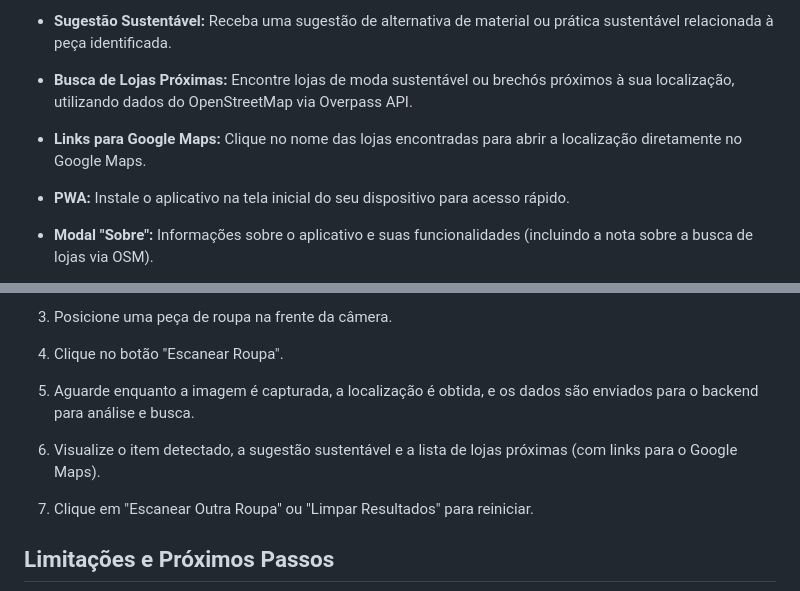
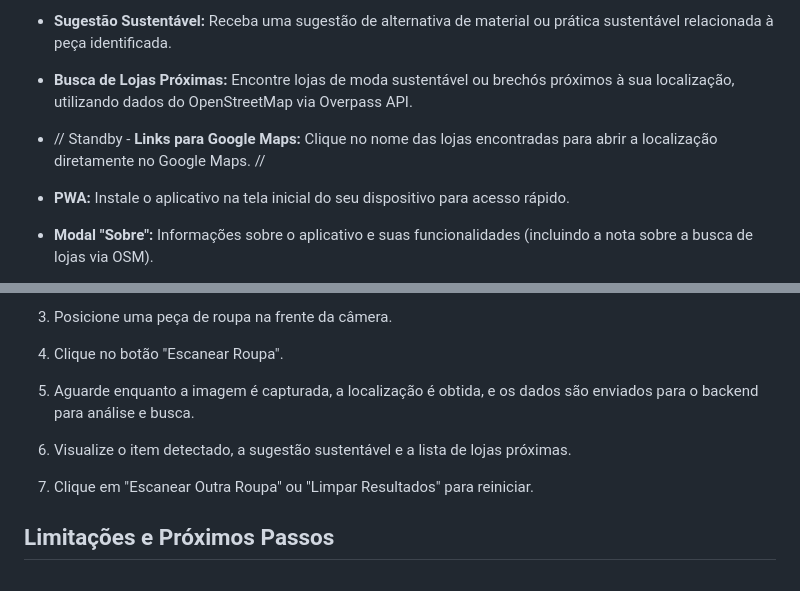
Before and after one commit to RNTrybusy/ecolook-app, a Markdown page: README.md, 2 parts joined by grey strips. Rendered like a GitHub page.

Commit message:
Update README.md
Pequenas atualizações no README.

```diff
--- a/README.md
+++ b/README.md
@@ -16,7 +16,7 @@ Este projeto serve como uma prova de conceito para demonstrar a integração de
 
 - **Busca de Lojas Próximas:** Encontre lojas de moda sustentável ou brechós próximos à sua localização, utilizando dados do OpenStreetMap via Overpass API.
 
-- **Links para Google Maps:** Clique no nome das lojas encontradas para abrir a localização diretamente no Google Maps.
+- // Standby - **Links para Google Maps:** Clique no nome das lojas encontradas para abrir a localização diretamente no Google Maps. //
 
 - **PWA:** Instale o aplicativo na tela inicial do seu dispositivo para acesso rápido.
 
@@ -109,7 +109,7 @@ Este projeto consiste em duas partes principais: o frontend (uma PWA estática)
 
 5. Aguarde enquanto a imagem é capturada, a localização é obtida, e os dados são enviados para o backend para análise e busca.
 
-6. Visualize o item detectado, a sugestão sustentável e a lista de lojas próximas (com links para o Google Maps).
+6. Visualize o item detectado, a sugestão sustentável e a lista de lojas próximas.
 
 7. Clique em "Escanear Outra Roupa" ou "Limpar Resultados" para reiniciar.
 
```
